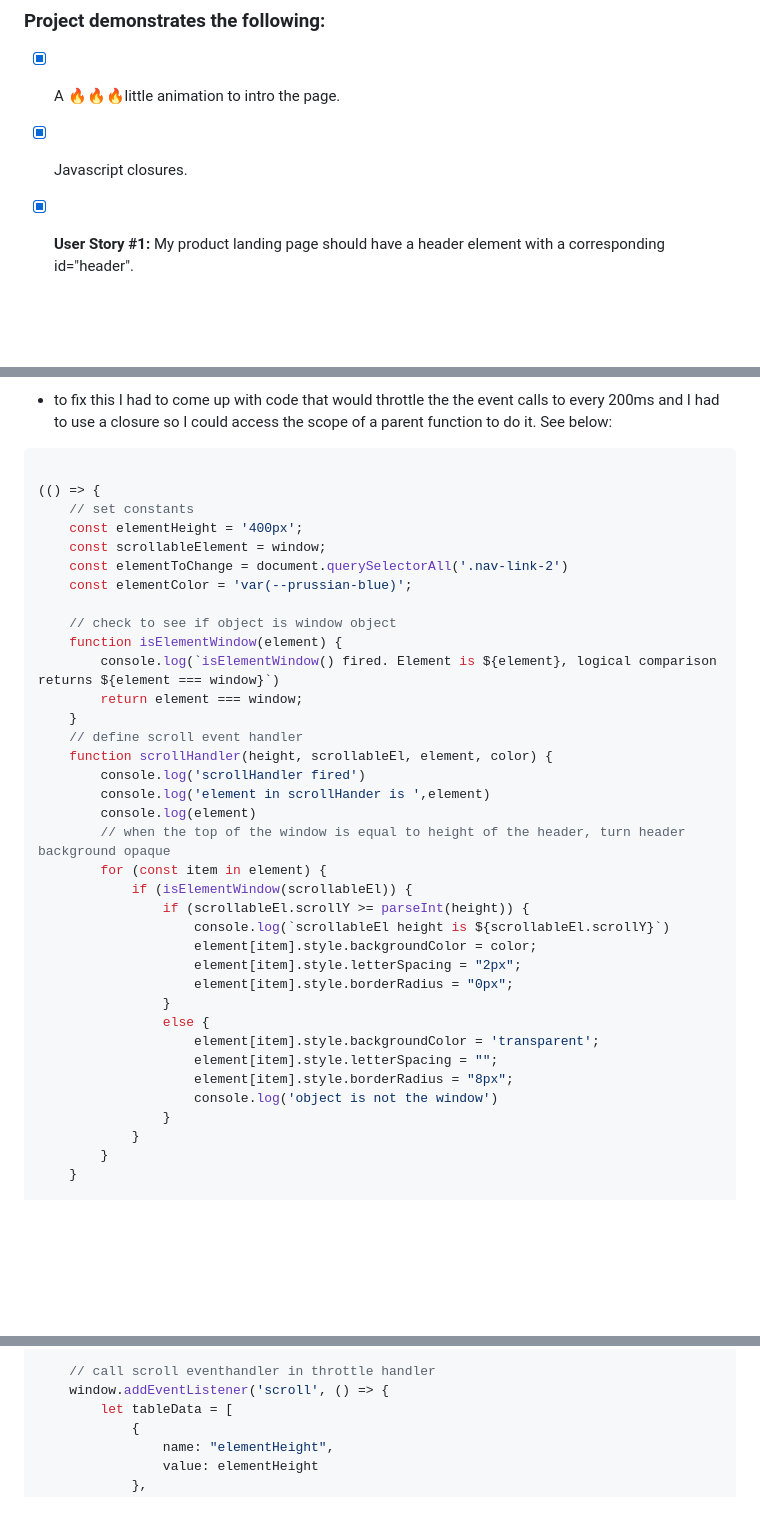
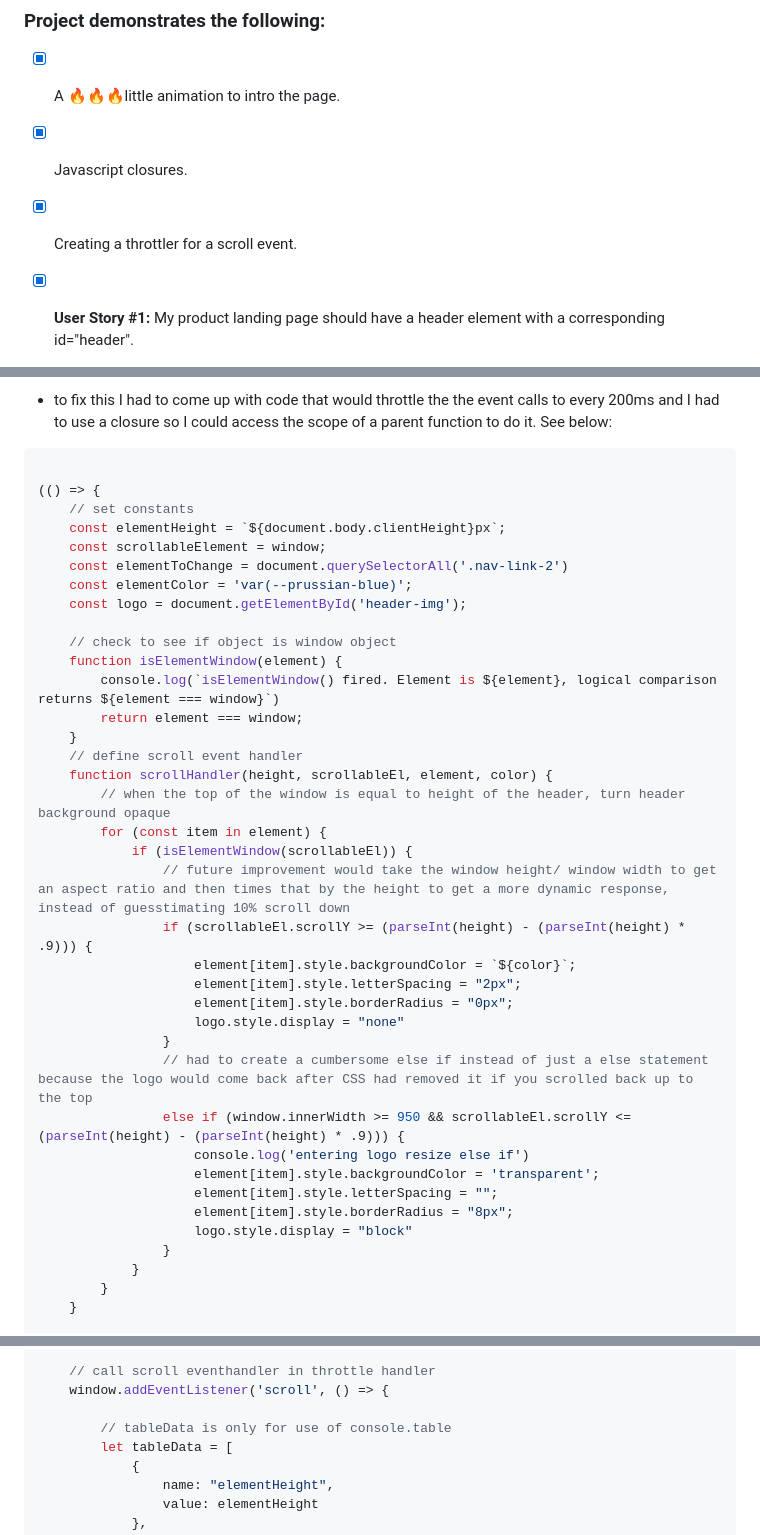
Before and after one commit to trrapp12/QUADRA-STALKR, a Markdown page: README.md, 3 parts joined by grey strips. Rendered like a GitHub page; blank space fills up the shorter version.

```diff
--- a/README.md
+++ b/README.md
@@ -50,6 +50,8 @@
 
 - [X] Javascript closures.
 
+- [X] Creating a throttler for a scroll event.
+
 - [X] **User Story #1:** My product landing page should have a header element with a corresponding id="header".
 
 - [X] **User Story #2:** I can see an image within the header element with a corresponding id="header-img". A company logo would make a good image here.
@@ -94,10 +96,11 @@ So while I was using this I needed to create an eventlistener that would change
 
 (() => {
     // set constants
-    const elementHeight = '400px';
+    const elementHeight = `${document.body.clientHeight}px`;
     const scrollableElement = window;
     const elementToChange = document.querySelectorAll('.nav-link-2')
     const elementColor = 'var(--prussian-blue)';
+    const logo = document.getElementById('header-img');
 
     // check to see if object is window object
     function isElementWindow(element) {
@@ -106,23 +109,23 @@ So while I was using this I needed to create an eventlistener that would change
     }
     // define scroll event handler
     function scrollHandler(height, scrollableEl, element, color) {
-        console.log('scrollHandler fired')
-        console.log('element in scrollHander is ',element)
-        console.log(element)
         // when the top of the window is equal to height of the header, turn header background opaque
         for (const item in element) {
             if (isElementWindow(scrollableEl)) {
-                if (scrollableEl.scrollY >= parseInt(height)) {
-                    console.log(`scrollableEl height is ${scrollableEl.scrollY}`)
-                    element[item].style.backgroundColor = color;
+                // future improvement would take the window height/ window width to get an aspect ratio and then times that by the height to get a more dynamic response, instead of guesstimating 10% scroll down
+                if (scrollableEl.scrollY >= (parseInt(height) - (parseInt(height) * .9))) {
+                    element[item].style.backgroundColor = `${color}`;
                     element[item].style.letterSpacing = "2px";
                     element[item].style.borderRadius = "0px";
+                    logo.style.display = "none"
                 }
-                else {
+                // had to create a cumbersome else if instead of just a else statement because the logo would come back after CSS had removed it if you scrolled back up to the top
+                else if (window.innerWidth >= 950 && scrollableEl.scrollY <= (parseInt(height) - (parseInt(height) * .9))) {
+                    console.log('entering logo resize else if')
                     element[item].style.backgroundColor = 'transparent';
                     element[item].style.letterSpacing = "";
                     element[item].style.borderRadius = "8px";
-                    console.log('object is not the window')
+                    logo.style.display = "block"
                 }
             }
         }
@@ -142,6 +145,8 @@ So while I was using this I needed to create an eventlistener that would change
 
     // call scroll eventhandler in throttle handler
     window.addEventListener('scroll', () => {
+
+        // tableData is only for use of console.table
         let tableData = [
             {
                 name: "elementHeight",
```
Also changed, not shown: other parts of README.md (+1 -3 lines).
